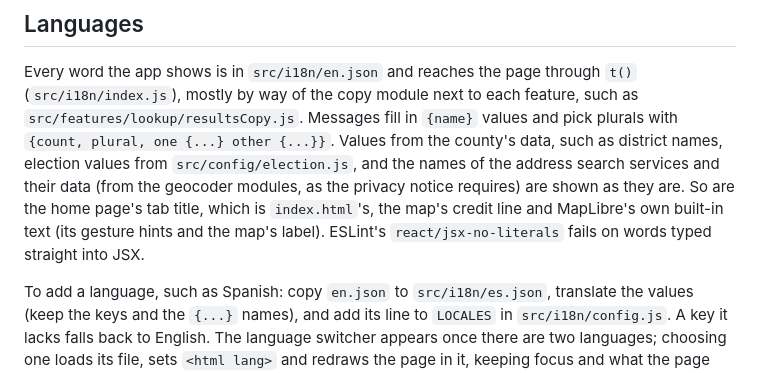
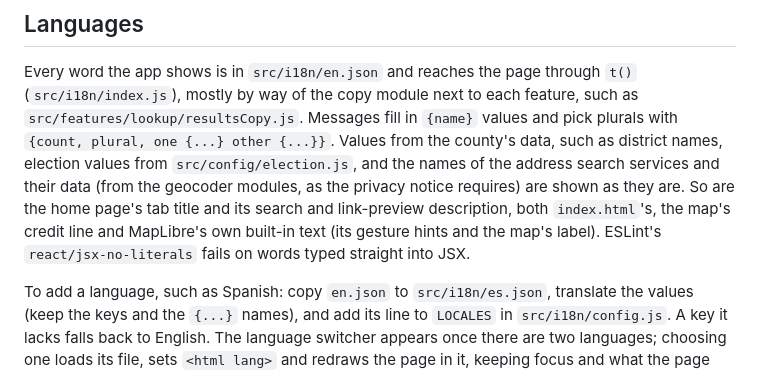
Before and after one commit to GeoBradDev/MapTheVoteSTLCounty, a Markdown page: README.md, the part around the change. Rendered like a GitHub page.

Commit message:
docs: list the meta description among the strings shown as they are (#71)
Co-Authored-By: Claude Opus 5.5 (1M context) <noreply@anthropic.com>

```diff
--- a/README.md
+++ b/README.md
@@ -384,9 +384,9 @@ Every word the app shows is in `src/i18n/en.json` and reaches the page through `
 `{count, plural, one {...} other {...}}`. Values from the county's data, such as district
 names, election values from `src/config/election.js`, and the names of the address search
 services and their data (from the geocoder modules, as the privacy notice requires) are shown as
-they are. So are the home page's tab title, which is `index.html`'s, the map's credit line
-and MapLibre's own built-in text (its gesture hints and the map's label). ESLint's
-`react/jsx-no-literals` fails on words typed straight into JSX.
+they are. So are the home page's tab title and its search and link-preview description, both
+`index.html`'s, the map's credit line and MapLibre's own built-in text (its gesture hints and
+the map's label). ESLint's `react/jsx-no-literals` fails on words typed straight into JSX.
 
 To add a language, such as Spanish: copy `en.json` to `src/i18n/es.json`, translate the
 values (keep the keys and the `{...}` names), and add its line to `LOCALES` in
```
Also changed, not shown: docs/plans/2026-10-21-issue-71-nonpartisan-unofficial-notice.md (+3 -0 lines).
